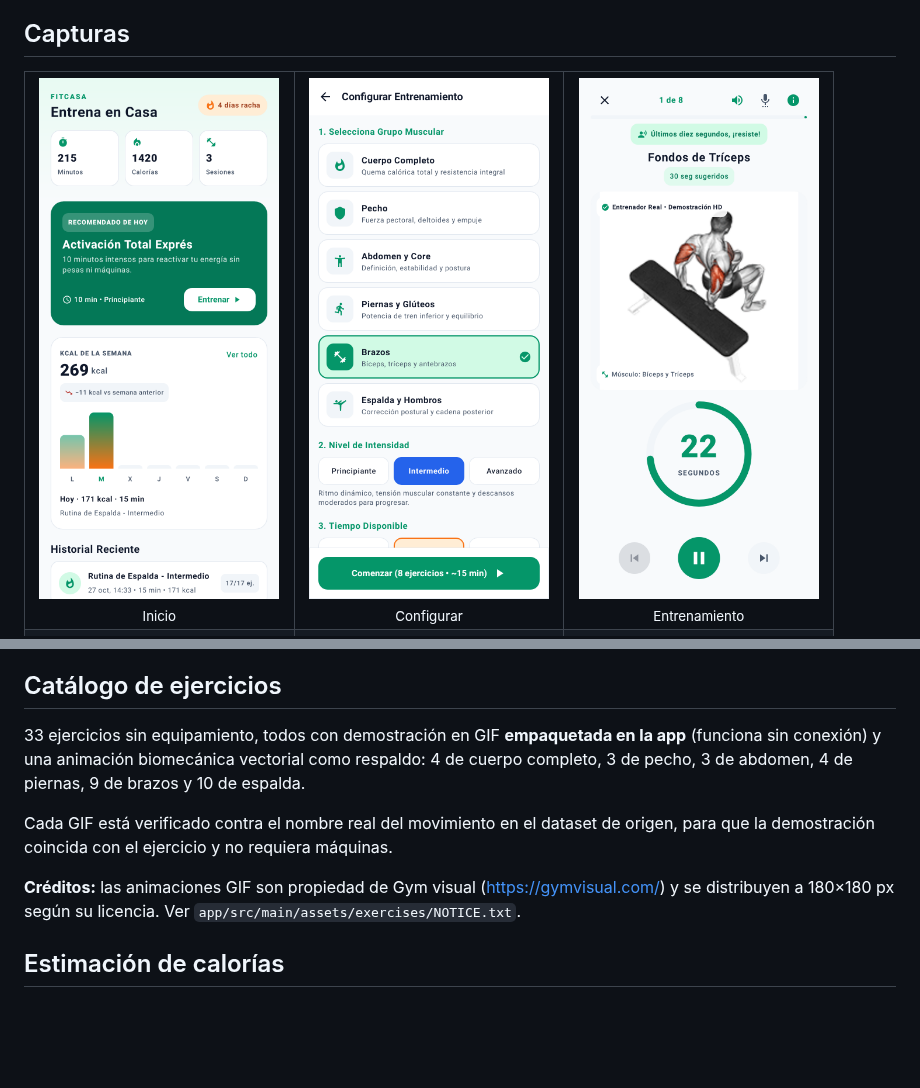
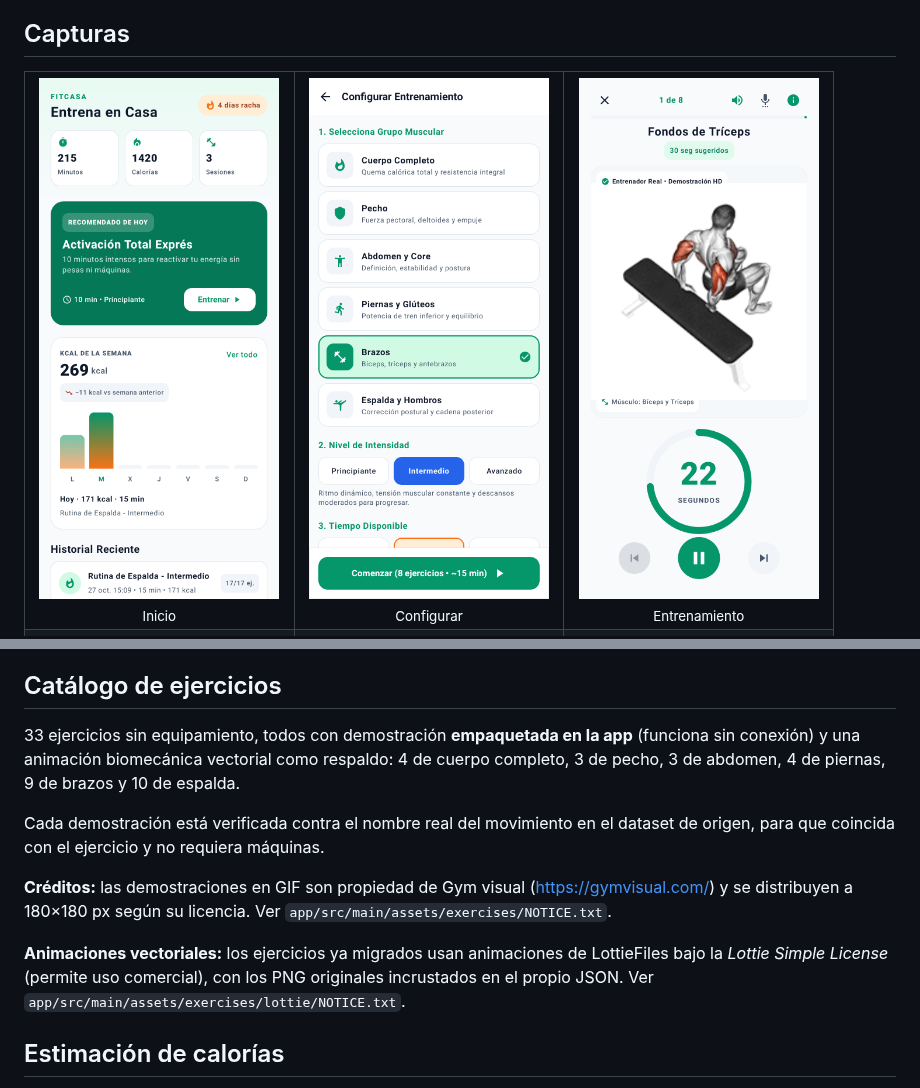
Before and after one commit to ginnovauk/FitCasa, a Markdown page: README.md, 2 parts joined by grey strips. Rendered like a GitHub page; pictures changed too: docs/screenshots/01-inicio.png, docs/screenshots/03-entrenamiento.png; blank space fills up the shorter version.

```diff
--- a/README.md
+++ b/README.md
@@ -30,11 +30,13 @@ App Android de entrenamiento en casa **sin equipamiento**: rutinas por zona del
 
 ## Catálogo de ejercicios
 
-33 ejercicios sin equipamiento, todos con demostración en GIF **empaquetada en la app** (funciona sin conexión) y una animación biomecánica vectorial como respaldo: 4 de cuerpo completo, 3 de pecho, 3 de abdomen, 4 de piernas, 9 de brazos y 10 de espalda.
+33 ejercicios sin equipamiento, todos con demostración **empaquetada en la app** (funciona sin conexión) y una animación biomecánica vectorial como respaldo: 4 de cuerpo completo, 3 de pecho, 3 de abdomen, 4 de piernas, 9 de brazos y 10 de espalda.
 
-Cada GIF está verificado contra el nombre real del movimiento en el dataset de origen, para que la demostración coincida con el ejercicio y no requiera máquinas.
+Cada demostración está verificada contra el nombre real del movimiento en el dataset de origen, para que coincida con el ejercicio y no requiera máquinas.
 
-**Créditos:** las animaciones GIF son propiedad de Gym visual (https://gymvisual.com/) y se distribuyen a 180×180 px según su licencia. Ver `app/src/main/assets/exercises/NOTICE.txt`.
+**Créditos:** las demostraciones en GIF son propiedad de Gym visual (https://gymvisual.com/) y se distribuyen a 180×180 px según su licencia. Ver `app/src/main/assets/exercises/NOTICE.txt`.
+
+**Animaciones vectoriales:** los ejercicios ya migrados usan animaciones de LottieFiles bajo la *Lottie Simple License* (permite uso comercial), con los PNG originales incrustados en el propio JSON. Ver `app/src/main/assets/exercises/lottie/NOTICE.txt`.
 
 ## Estimación de calorías
 
```
Also changed, not shown: 5 other files.
